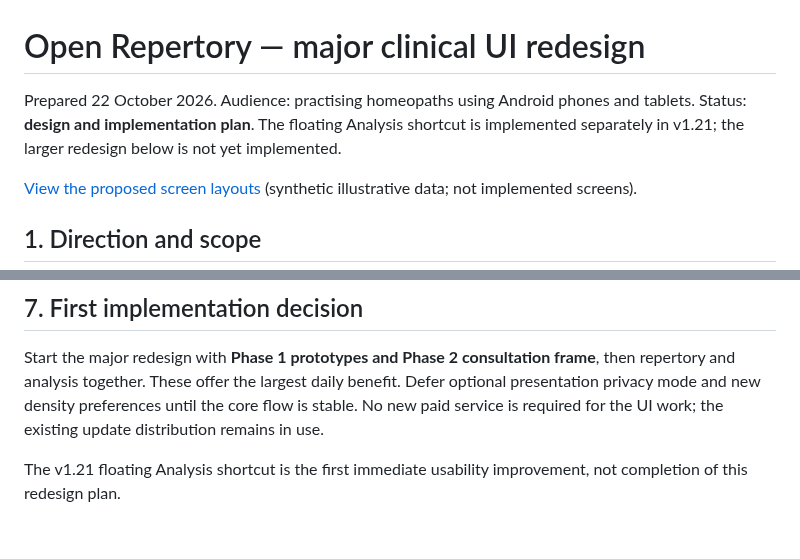
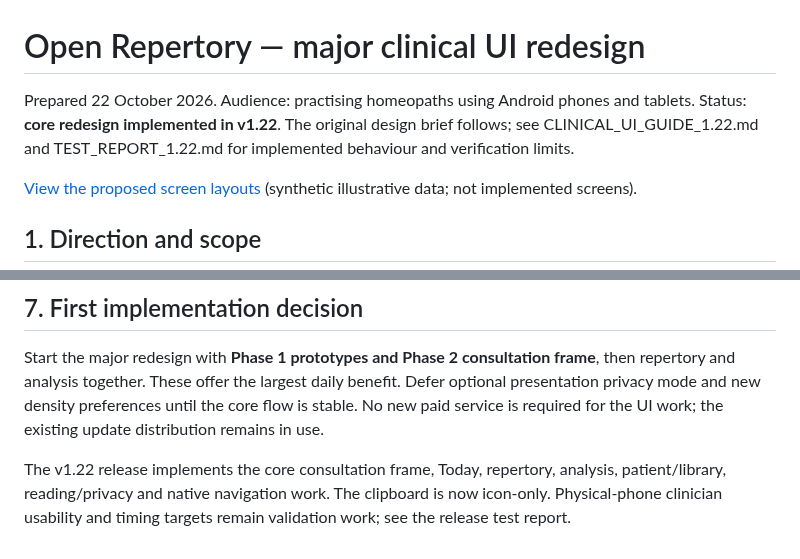
Before and after one commit to devil01529/Openrepertory-update, a Markdown page: MAJOR_UI_REDESIGN_PLAN.md, 2 parts joined by grey strips. Drawn GitHub-style.

```diff
--- a/MAJOR_UI_REDESIGN_PLAN.md
+++ b/MAJOR_UI_REDESIGN_PLAN.md
@@ -1,6 +1,6 @@
 # Open Repertory — major clinical UI redesign
 
-Prepared 22 October 2026. Audience: practising homeopaths using Android phones and tablets. Status: **design and implementation plan**. The floating Analysis shortcut is implemented separately in v1.21; the larger redesign below is not yet implemented.
+Prepared 22 October 2026. Audience: practising homeopaths using Android phones and tablets. Status: **core redesign implemented in v1.22**. The original design brief follows; see CLINICAL_UI_GUIDE_1.22.md and TEST_REPORT_1.22.md for implemented behaviour and verification limits.
 
 [View the proposed screen layouts](https://github.com/devil01529/Openrepertory-update/blob/main/docs/clinical-workspace-concept.png) (synthetic illustrative data; not implemented screens).
 
@@ -135,4 +135,4 @@ Measure these before and after; they are **targets, not results already achieved
 
 Start the major redesign with **Phase 1 prototypes and Phase 2 consultation frame**, then repertory and analysis together. These offer the largest daily benefit. Defer optional presentation privacy mode and new density preferences until the core flow is stable. No new paid service is required for the UI work; the existing update distribution remains in use.
 
-The v1.21 floating Analysis shortcut is the first immediate usability improvement, not completion of this redesign plan.
+The v1.22 release implements the core consultation frame, Today, repertory, analysis, patient/library, reading/privacy and native navigation work. The clipboard is now icon-only. Physical-phone clinician usability and timing targets remain validation work; see the release test report.
```
Also changed, not shown: CLINICAL_UI_GUIDE_1.22.md (added, +43 -0 lines), INTEGRATION_1.22.md (added, +15 -0 lines), KENT_OOREP_AUDIT_1.22.md (added, +65 -0 lines), README.md (+15 -3 lines), TEST_REPORT_1.22.md (added, +53 -0 lines), UPDATE_RELEASE_NOTES_1.22.md (added, +14 -0 lines), prepared/v1.22/RELEASE_NOTES.md (added, +14 -0 lines), prepared/v1.22/TEST_REPORT_1.22.md (added, +53 -0 lines), prepared/v1.22/UPDATE_OWNER_GUIDE.md (added, +86 -0 lines), docs/clinical-analysis-1.22.png (added), docs/clinical-patient-tablet-1.22.png (added), docs/clinical-repertory-1.22.png (added), 7 other files.
